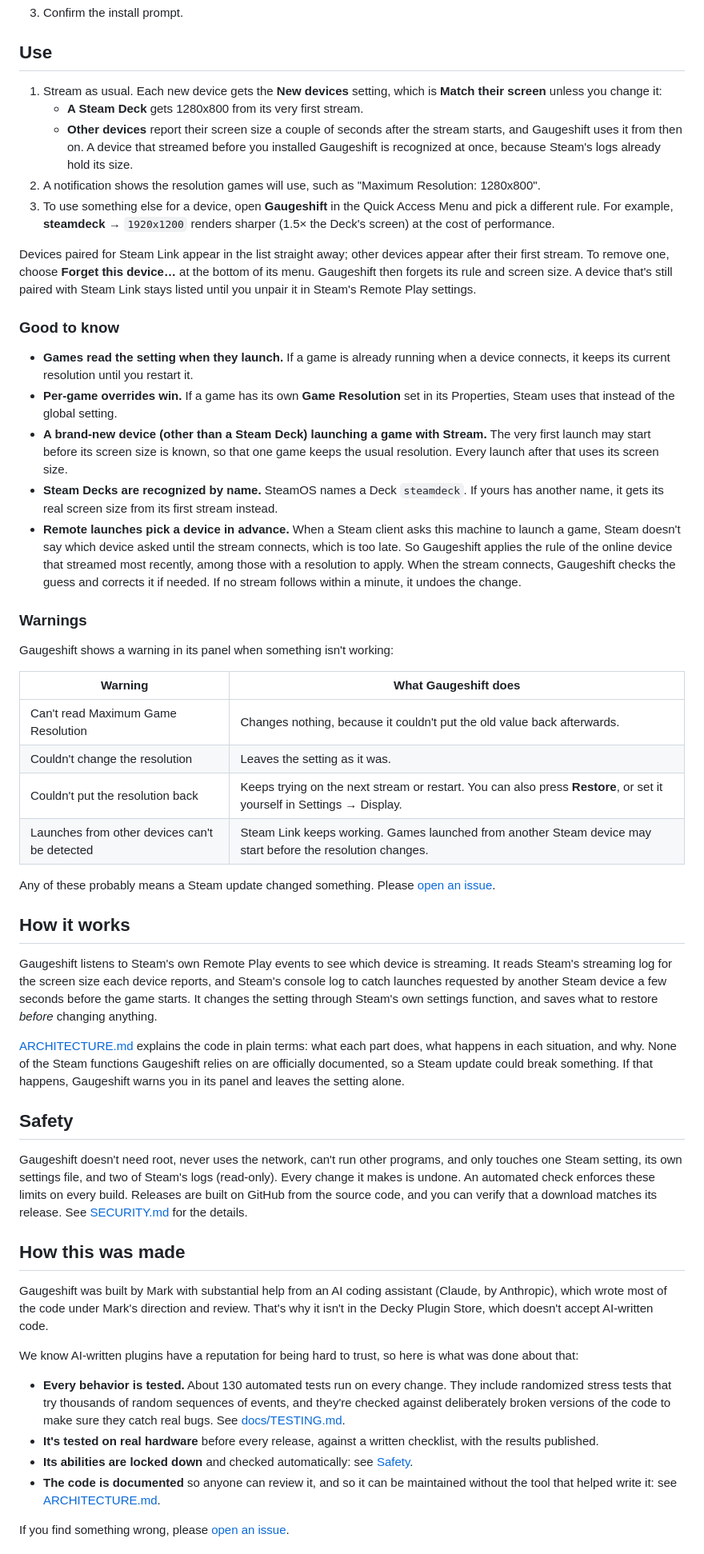
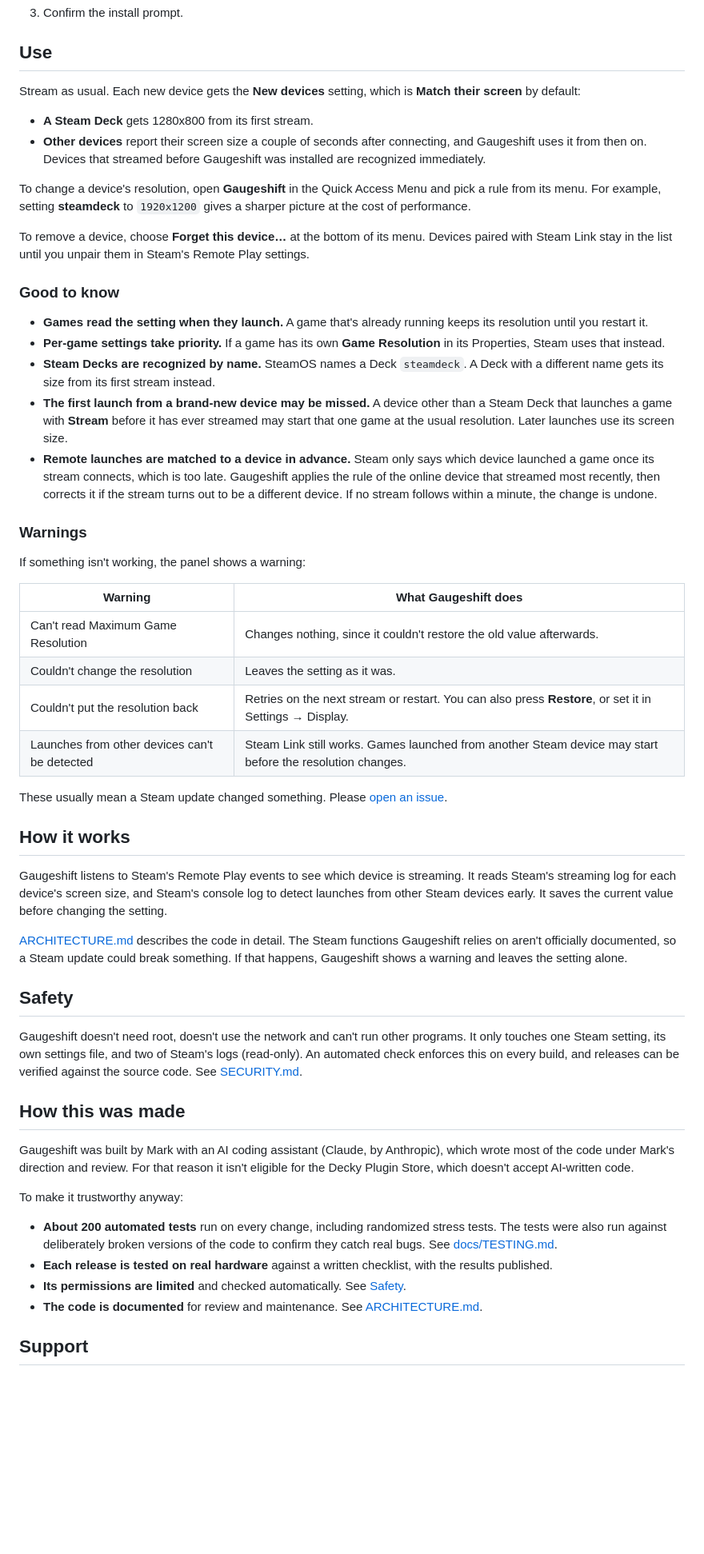
Before and after one commit to murphmar/decky-gaugeshift, a Markdown page: README.md, the part around one of its changes. Shown at 80% size. GitHub-like rendering; blank space fills up the shorter version.

```diff
--- a/README.md
+++ b/README.md
@@ -43,55 +40,56 @@ Gaugeshift is not in the Decky Plugin Store yet. Until it is, install it from a
 
 ## Use
 
-1. Stream as usual. Each new device gets the **New devices** setting, which is **Match their screen** unless you change it:
-   - **A Steam Deck** gets 1280x800 from its very first stream.
-   - **Other devices** report their screen size a couple of seconds after the stream starts, and Gaugeshift uses it from then on. A device that streamed before you installed Gaugeshift is recognized at once, because Steam's logs already hold its size.
-2. A notification shows the resolution games will use, such as "Maximum Resolution: 1280x800".
-3. To use something else for a device, open **Gaugeshift** in the Quick Access Menu and pick a different rule. For example, **steamdeck** → `1920x1200` renders sharper (1.5× the Deck's screen) at the cost of performance.
+Stream as usual. Each new device gets the **New devices** setting, which is **Match their screen** by default:
 
-Devices paired for Steam Link appear in the list straight away; other devices appear after their first stream. To remove one, choose **Forget this device…** at the bottom of its menu. Gaugeshift then forgets its rule and screen size. A device that's still paired with Steam Link stays listed until you unpair it in Steam's Remote Play settings.
+- **A Steam Deck** gets 1280x800 from its first stream.
+- **Other devices** report their screen size a couple of seconds after connecting, and Gaugeshift uses it from then on. Devices that streamed before Gaugeshift was installed are recognized immediately.
+
+To change a device's resolution, open **Gaugeshift** in the Quick Access Menu and pick a rule from its menu. For example, setting **steamdeck** to `1920x1200` gives a sharper picture at the cost of performance.
+
+To remove a device, choose **Forget this device…** at the bottom of its menu. Devices paired with Steam Link stay in the list until you unpair them in Steam's Remote Play settings.
 
 ### Good to know
 
-- **Games read the setting when they launch.** If a game is already running when a device connects, it keeps its current resolution until you restart it.
-- **Per-game overrides win.** If a game has its own **Game Resolution** set in its Properties, Steam uses that instead of the global setting.
-- **A brand-new device (other than a Steam Deck) launching a game with Stream.** The very first launch may start before its screen size is known, so that one game keeps the usual resolution. Every launch after that uses its screen size.
-- **Steam Decks are recognized by name.** SteamOS names a Deck `steamdeck`. If yours has another name, it gets its real screen size from its first stream instead.
-- **Remote launches pick a device in advance.** When a Steam client asks this machine to launch a game, Steam doesn't say which device asked until the stream connects, which is too late. So Gaugeshift applies the rule of the online device that streamed most recently, among those with a resolution to apply. When the stream connects, Gaugeshift checks the guess and corrects it if needed. If no stream follows within a minute, it undoes the change.
+- **Games read the setting when they launch.** A game that's already running keeps its resolution until you restart it.
+- **Per-game settings take priority.** If a game has its own **Game Resolution** in its Properties, Steam uses that instead.
+- **Steam Decks are recognized by name.** SteamOS names a Deck `steamdeck`. A Deck with a different name gets its size from its first stream instead.
+- **The first launch from a brand-new device may be missed.** A device other than a Steam Deck that launches a game with **Stream** before it has ever streamed may start that one game at the usual resolution. Later launches use its screen size.
+- **Remote launches are matched to a device in advance.** Steam only says which device launched a game once its stream connects, which is too late. Gaugeshift applies the rule of the online device that streamed most recently, then corrects it if the stream turns out to be a different device. If no stream follows within a minute, the change is undone.
 
 ### Warnings
 
-Gaugeshift shows a warning in its panel when something isn't working:
+If something isn't working, the panel shows a warning:
 
-| Warning                                       | What Gaugeshift does                                                                                                  |
-| --------------------------------------------- | --------------------------------------------------------------------------------------------------------------------- |
-| Can't read Maximum Game Resolution            | Changes nothing, because it couldn't put the old value back afterwards.                                               |
-| Couldn't change the resolution                | Leaves the setting as it was.                                                                                         |
-| Couldn't put the resolution back              | Keeps trying on the next stream or restart. You can also press **Restore**, or set it yourself in Settings → Display. |
-| Launches from other devices can't be detected | Steam Link keeps working. Games launched from another Steam device may start before the resolution changes.           |
+| Warning                                       | What Gaugeshift does                                                                                      |
+| --------------------------------------------- | --------------------------------------------------------------------------------------------------------- |
+| Can't read Maximum Game Resolution            | Changes nothing, since it couldn't restore the old value afterwards.                                      |
+| Couldn't change the resolution                | Leaves the setting as it was.                                                                             |
+| Couldn't put the resolution back              | Retries on the next stream or restart. You can also press **Restore**, or set it in Settings → Display.   |
+| Launches from other devices can't be detected | Steam Link still works. Games launched from another Steam device may start before the resolution changes. |
 
-Any of these probably means a Steam update changed something. Please [open an issue](https://github.com/murphmar/decky-gaugeshift/issues/new/choose).
+These usually mean a Steam update changed something. Please [open an issue](https://github.com/murphmar/decky-gaugeshift/issues/new/choose).
 
 ## How it works
 
-Gaugeshift listens to Steam's own Remote Play events to see which device is streaming. It reads Steam's streaming log for the screen size each device reports, and Steam's console log to catch launches requested by another Steam device a few seconds before the game starts. It changes the setting through Steam's own settings function, and saves what to restore _before_ changing anything.
+Gaugeshift listens to Steam's Remote Play events to see which device is streaming. It reads Steam's streaming log for each device's screen size, and Steam's console log to detect launches from other Steam devices early. It saves the current value before changing the setting.
 
-[ARCHITECTURE.md](ARCHITECTURE.md) explains the code in plain terms: what each part does, what happens in each situation, and why. None of the Steam functions Gaugeshift relies on are officially documented, so a Steam update could break something. If that happens, Gaugeshift warns you in its panel and leaves the setting alone.
+[ARCHITECTURE.md](ARCHITECTURE.md) describes the code in detail. The Steam functions Gaugeshift relies on aren't officially documented, so a Steam update could break something. If that happens, Gaugeshift shows a warning and leaves the setting alone.
 
 ## Safety
 
-Gaugeshift doesn't need root, never uses the network, can't run other programs, and only touches one Steam setting, its own settings file, and two of Steam's logs (read-only). Every change it makes is undone. An automated check enforces these limits on every build. Releases are built on GitHub from the source code, and you can verify that a download matches its release. See [SECURITY.md](SECURITY.md) for the details.
+Gaugeshift doesn't need root, doesn't use the network and can't run other programs. It only touches one Steam setting, its own settings file, and two of Steam's logs (read-only). An automated check enforces this on every build, and releases can be verified against the source code. See [SECURITY.md](SECURITY.md).
 
 ## How this was made
 
-Gaugeshift was built by Mark with substantial help from an AI coding assistant (Claude, by Anthropic), which wrote most of the code under Mark's direction and review. That's why it isn't in the Decky Plugin Store, which doesn't accept AI-written code.
+Gaugeshift was built by Mark with an AI coding assistant (Claude, by Anthropic), which wrote most of the code under Mark's direction and review. For that reason it isn't eligible for the Decky Plugin Store, which doesn't accept AI-written code.
 
-We know AI-written plugins have a reputation for being hard to trust, so here is what was done about that:
+To make it trustworthy anyway:
 
-- **Every behavior is tested.** About 130 automated tests run on every change. They include randomized stress tests that try thousands of random sequences of events, and they're checked against deliberately broken versions of the code to make sure they catch real bugs. See [docs/TESTING.md](docs/TESTING.md).
-- **It's tested on real hardware** before every release, against a written checklist, with the results published.
-- **Its abilities are locked down** and checked automatically: see [Safety](#safety).
-- **The code is documented** so anyone can review it, and so it can be maintained without the tool that helped write it: see [ARCHITECTURE.md](ARCHITECTURE.md).
+- **About 200 automated tests** run on every change, including randomized stress tests. The tests were also run against deliberately broken versions of the code to confirm they catch real bugs. See [docs/TESTING.md](docs/TESTING.md).
+- **Each release is tested on real hardware** against a written checklist, with the results published.
+- **Its permissions are limited** and checked automatically. See [Safety](#safety).
+- **The code is documented** for review and maintenance. See [ARCHITECTURE.md](ARCHITECTURE.md).
 
-If you find something wrong, please [open an issue](https://github.com/murphmar/decky-gaugeshift/issues/new/choose).
+## Support
 
```
Also changed, not shown: other parts of README.md (+24 -32 lines), ARCHITECTURE.md (+1 -1 lines), SECURITY.md (+3 -3 lines), docs/images/panel-streaming.png, docs/images/panel.png (deleted).
